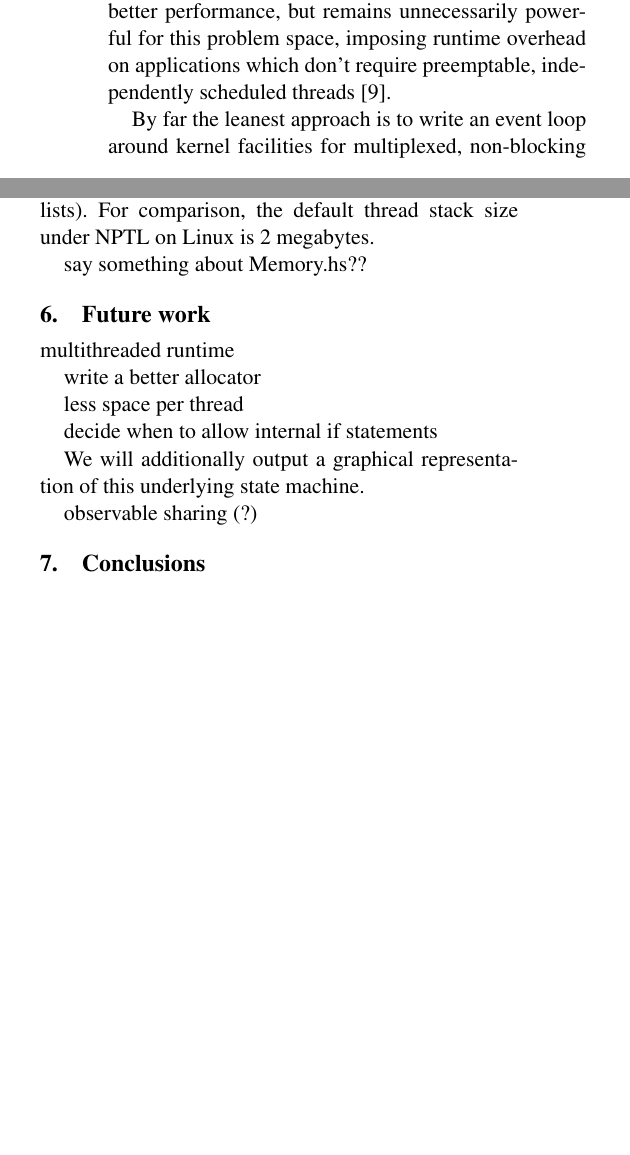
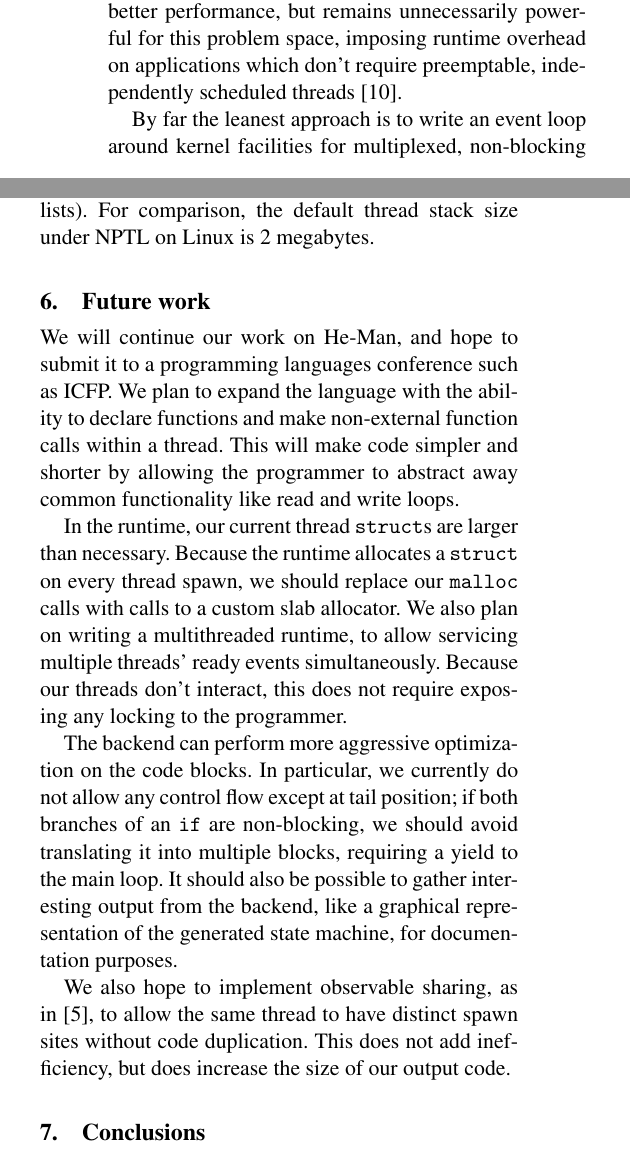
Before and after one commit to msullivan/he-man, a LaTeX paper (report/report.tex): two parts of the columns of pages 1 and 4 of 6, joined at a grey line, cut so that both start at the same text, the shorter picture padded with empty space. Compiled offline with pdfLaTeX; a missing font is replaced by an installed copy or a similar font.

Commit message:
Future work.

```diff
--- a/report/report.tex
+++ b/report/report.tex
@@ -352,23 +352,33 @@ out to 88 bytes, and could easily be reduced further (e.g. by using
 singly linked lists).  For comparison, the default thread stack size
 under NPTL on Linux is 2 megabytes.
 
-say something about Memory.hs??
-
+% see how many threads we can spawn with Memory.hs
 
 \section{Future work}
 
-multithreaded runtime
+We will continue our work on He-Man, and hope to submit it to a programming
+languages conference such as ICFP. We plan to expand the language with the
+ability to declare functions and make non-external function calls within a
+thread. This will make code simpler and shorter by allowing the programmer to
+abstract away common functionality like read and write loops.
 
-write a better allocator
+In the runtime, our current thread \t{struct}s are larger than necessary.
+Because the runtime allocates a \t{struct} on every thread spawn, we should
+replace our \t{malloc} calls with calls to a custom slab allocator. We also plan
+on writing a multithreaded runtime, to allow servicing multiple threads' ready
+events simultaneously. Because our threads don't interact, this does not require
+exposing any locking to the programmer.
 
-less space per thread
+The backend can perform more aggressive optimization on the code blocks. In
+particular, we currently do not allow any control flow except at tail position;
+if both branches of an \t{if} are non-blocking, we should avoid translating it
+into multiple blocks, requiring a yield to the main loop. It should also be
+possible to gather interesting output from the backend, like a graphical
+representation of the generated state machine, for documentation purposes.
 
-decide when to allow internal if statements
-
-We will additionally output a graphical representation of this underlying state
-machine.
-
-observable sharing (?)
+We also hope to implement observable sharing, as in \cite{Gill}, to allow the
+same thread to have distinct spawn sites without code duplication. This does not
+add inefficiency, but does increase the size of our output code.
 
 \section{Conclusions}
 
```
Also changed, not shown: report/citations.bib (+18 -0 lines), report/report.tex (2 more changed lines).
